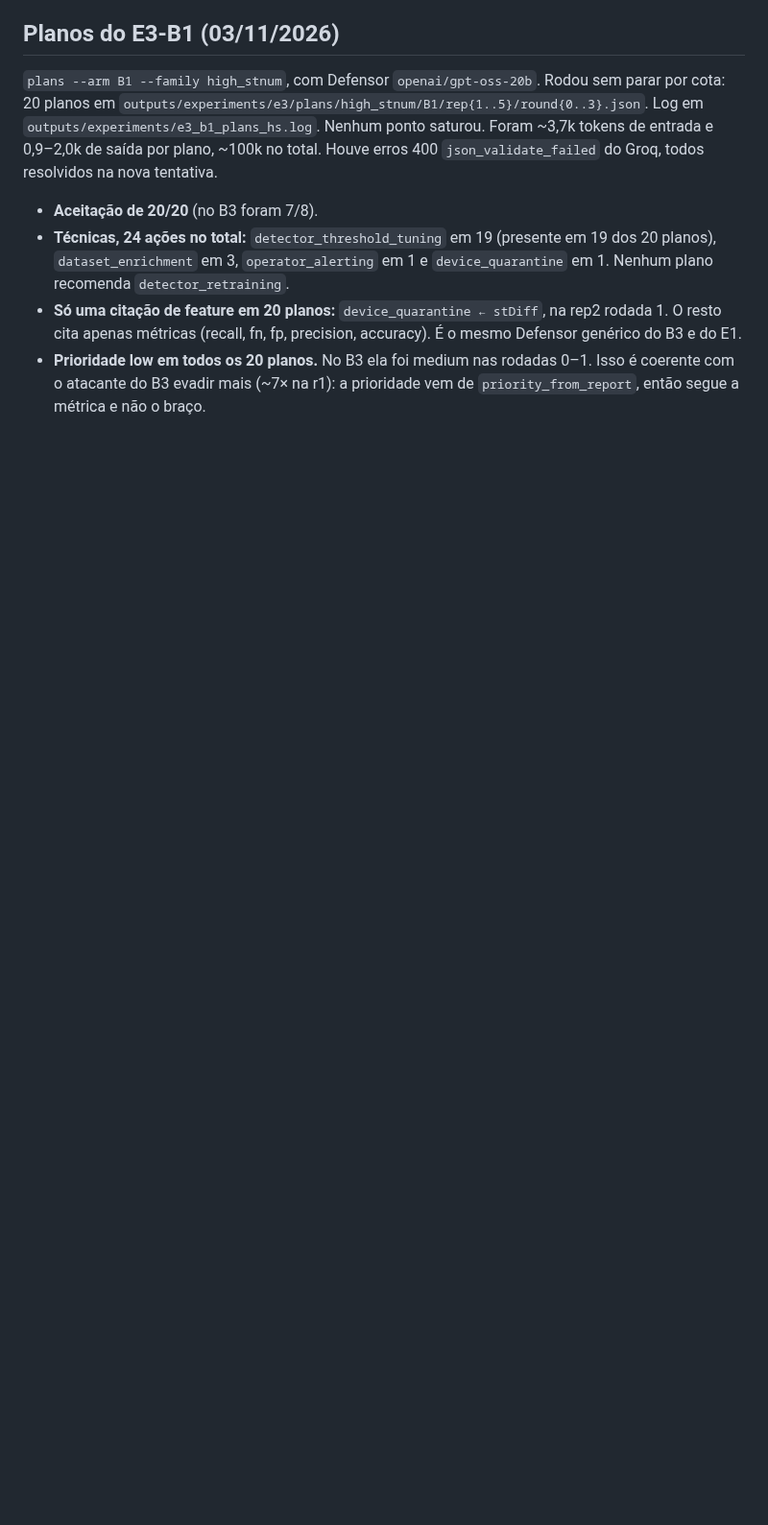
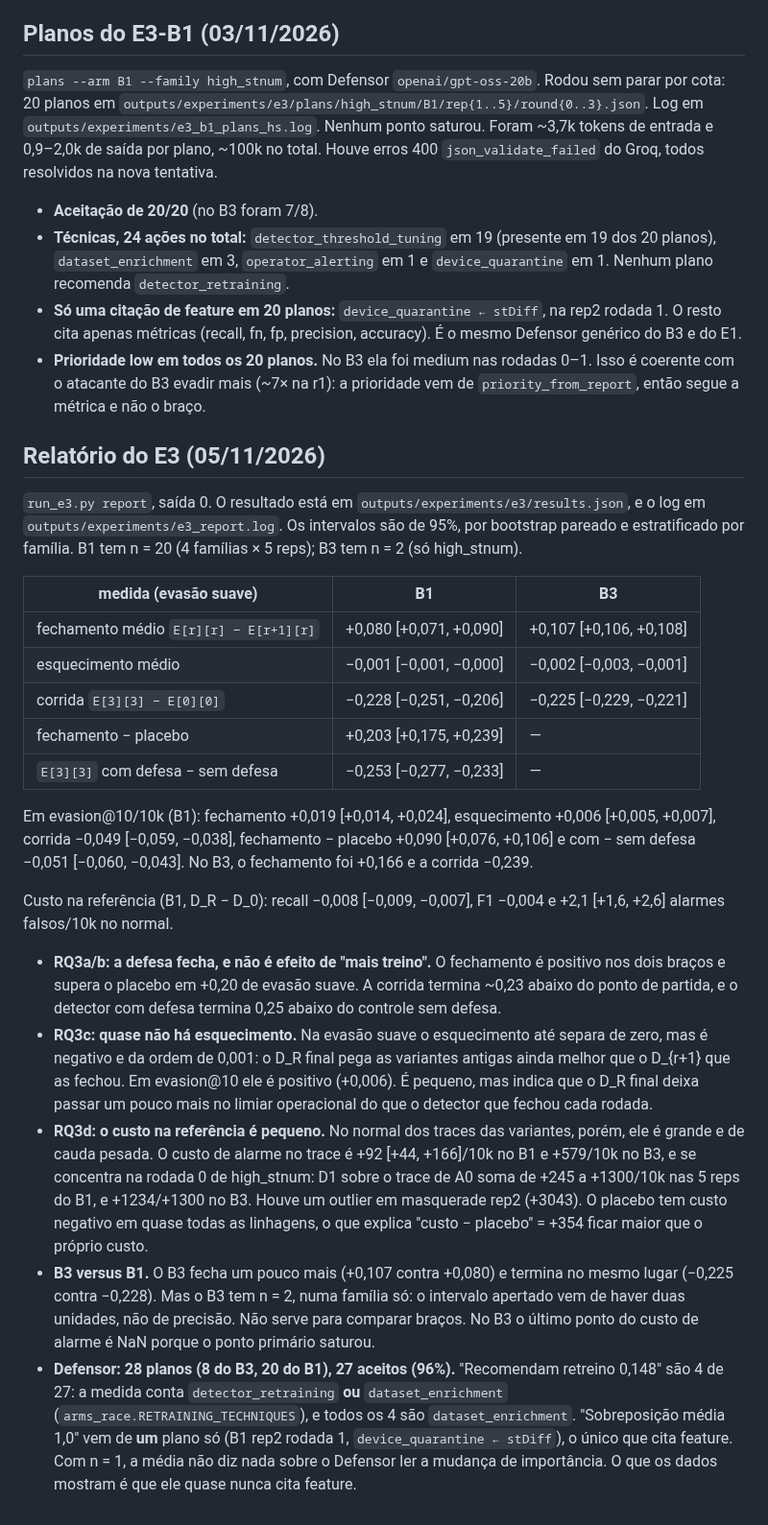
Before and after one commit to sequincozes/ereno-ai, a Markdown page: docs/experiments_e3.md, the part around the change. Shown at 96% size. GitHub-like rendering; blank space fills up the shorter version.

Commit message:
docs: record the E3 report

```diff
--- a/docs/experiments_e3.md
+++ b/docs/experiments_e3.md
@@ -598,3 +598,57 @@ erros 400 `json_validate_failed` do Groq, todos resolvidos na nova tentativa.
   0–1. Isso é coerente com o atacante do B3 evadir mais (~7× na r1): a
   prioridade vem de `priority_from_report`, então segue a métrica e não o
   braço.
+
+## Relatório do E3 (05/11/2026)
+
+`run_e3.py report`, saída 0. O resultado está em
+`outputs/experiments/e3/results.json`, e o log em
+`outputs/experiments/e3_report.log`. Os intervalos são de 95%, por bootstrap
+pareado e estratificado por família. B1 tem n = 20 (4 famílias × 5 reps); B3
+tem n = 2 (só high_stnum).
+
+| medida (evasão suave) | B1 | B3 |
+|---|---|---|
+| fechamento médio `E[r][r] − E[r+1][r]` | +0,080 [+0,071, +0,090] | +0,107 [+0,106, +0,108] |
+| esquecimento médio | −0,001 [−0,001, −0,000] | −0,002 [−0,003, −0,001] |
+| corrida `E[3][3] − E[0][0]` | −0,228 [−0,251, −0,206] | −0,225 [−0,229, −0,221] |
+| fechamento − placebo | +0,203 [+0,175, +0,239] | — |
+| `E[3][3]` com defesa − sem defesa | −0,253 [−0,277, −0,233] | — |
+
+Em evasion@10/10k (B1): fechamento +0,019 [+0,014, +0,024], esquecimento
++0,006 [+0,005, +0,007], corrida −0,049 [−0,059, −0,038], fechamento − placebo
++0,090 [+0,076, +0,106] e com − sem defesa −0,051 [−0,060, −0,043]. No B3, o
+fechamento foi +0,166 e a corrida −0,239.
+
+Custo na referência (B1, D_R − D_0): recall −0,008 [−0,009, −0,007], F1
+−0,004 e +2,1 [+1,6, +2,6] alarmes falsos/10k no normal.
+
+- **RQ3a/b: a defesa fecha, e não é efeito de "mais treino".** O fechamento é
+  positivo nos dois braços e supera o placebo em +0,20 de evasão suave. A
+  corrida termina ~0,23 abaixo do ponto de partida, e o detector com defesa
+  termina 0,25 abaixo do controle sem defesa.
+- **RQ3c: quase não há esquecimento.** Na evasão suave o esquecimento até
+  separa de zero, mas é negativo e da ordem de 0,001: o D_R final pega as
+  variantes antigas ainda melhor que o D_{r+1} que as fechou. Em evasion@10
+  ele é positivo (+0,006). É pequeno, mas indica que o D_R final deixa passar
+  um pouco mais no limiar operacional do que o detector que fechou cada
+  rodada.
+- **RQ3d: o custo na referência é pequeno.** No normal dos traces das
+  variantes, porém, ele é grande e de cauda pesada. O custo de alarme no trace
+  é +92 [+44, +166]/10k no B1 e +579/10k no B3, e se concentra na rodada 0 de
+  high_stnum: D1 sobre o trace de A0 soma de +245 a +1300/10k nas 5 reps do
+  B1, e +1234/+1300 no B3. Houve um outlier em masquerade rep2 (+3043). O
+  placebo tem custo negativo em quase todas as linhagens, o que explica
+  "custo − placebo" = +354 ficar maior que o próprio custo.
+- **B3 versus B1.** O B3 fecha um pouco mais (+0,107 contra +0,080) e
+  termina no mesmo lugar (−0,225 contra −0,228). Mas o B3 tem n = 2, numa
+  família só: o intervalo apertado vem de haver duas unidades, não de
+  precisão. Não serve para comparar braços. No B3 o último ponto do custo de
+  alarme é NaN porque o ponto primário saturou.
+- **Defensor: 28 planos (8 do B3, 20 do B1), 27 aceitos (96%).**
+  "Recomendam retreino 0,148" são 4 de 27: a medida conta `detector_retraining`
+  **ou** `dataset_enrichment` (`arms_race.RETRAINING_TECHNIQUES`), e todos os 4
+  são `dataset_enrichment`. "Sobreposição média 1,0" vem de **um** plano só
+  (B1 rep2 rodada 1, `device_quarantine ← stDiff`), o único que cita feature.
+  Com n = 1, a média não diz nada sobre o Defensor ler a mudança de
+  importância. O que os dados mostram é que ele quase nunca cita feature.
```
